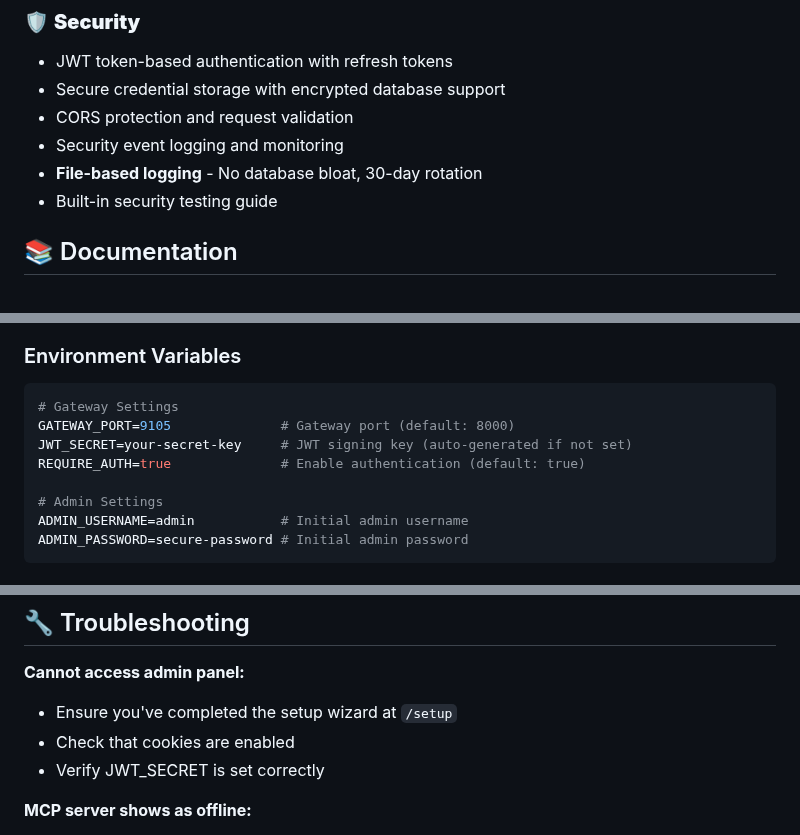
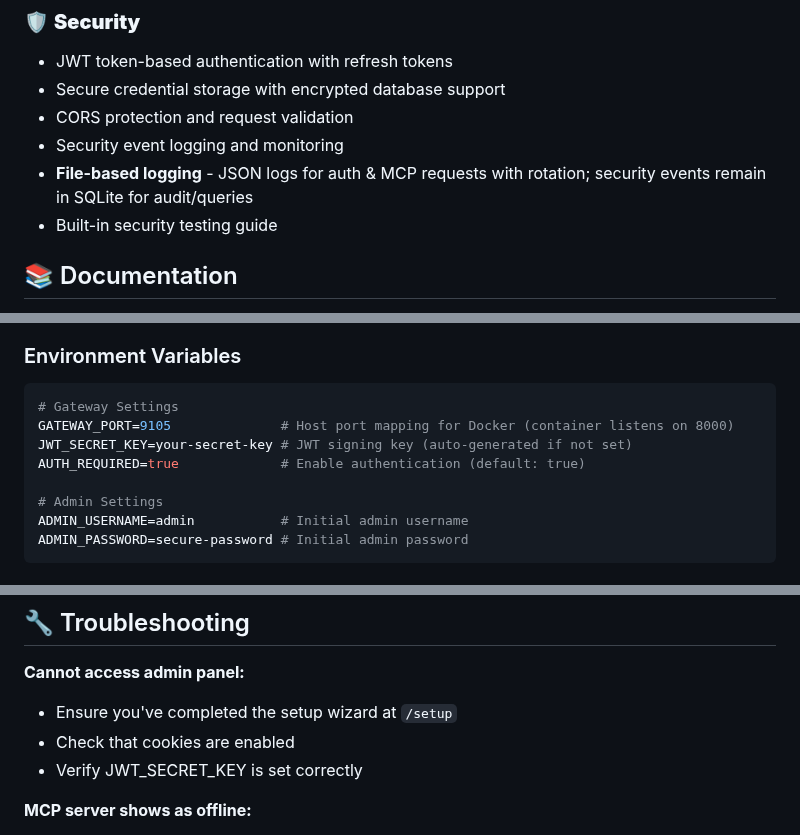
Before and after one commit to loglux/authmcp-gateway, a Markdown page: README.md, 3 parts joined by grey strips. Rendered like a GitHub page.

Commit message:
docs: align README and security testing

````diff
--- a/README.md
+++ b/README.md
@@ -53,7 +53,7 @@ AuthMCP Gateway provides centralized authentication, authorization, and monitori
 - Secure credential storage with encrypted database support
 - CORS protection and request validation
 - Security event logging and monitoring
-- **File-based logging** - No database bloat, 30-day rotation
+- **File-based logging** - JSON logs for auth & MCP requests with rotation; security events remain in SQLite for audit/queries
 - Built-in security testing guide
 
 ## 📚 Documentation
@@ -184,9 +184,9 @@ authmcp-gateway --help                   # Show all options
 
 ```bash
 # Gateway Settings
-GATEWAY_PORT=9105              # Gateway port (default: 8000)
-JWT_SECRET=your-secret-key     # JWT signing key (auto-generated if not set)
-REQUIRE_AUTH=true              # Enable authentication (default: true)
+GATEWAY_PORT=9105              # Host port mapping for Docker (container listens on 8000)
+JWT_SECRET_KEY=your-secret-key # JWT signing key (auto-generated if not set)
+AUTH_REQUIRED=true             # Enable authentication (default: true)
 
 # Admin Settings
 ADMIN_USERNAME=admin           # Initial admin username
@@ -378,7 +379,7 @@ docker logs -f authmcp-gateway
 **Cannot access admin panel:**
 - Ensure you've completed the setup wizard at `/setup`
 - Check that cookies are enabled
-- Verify JWT_SECRET is set correctly
+- Verify JWT_SECRET_KEY is set correctly
 
 **MCP server shows as offline:**
 - Check server URL is correct and reachable
````
Also changed, not shown: other parts of README.md (+1 -0 lines), docs/API.md (+1 -0 lines), docs/SECURITY_TESTING.md (+4 -9 lines).
